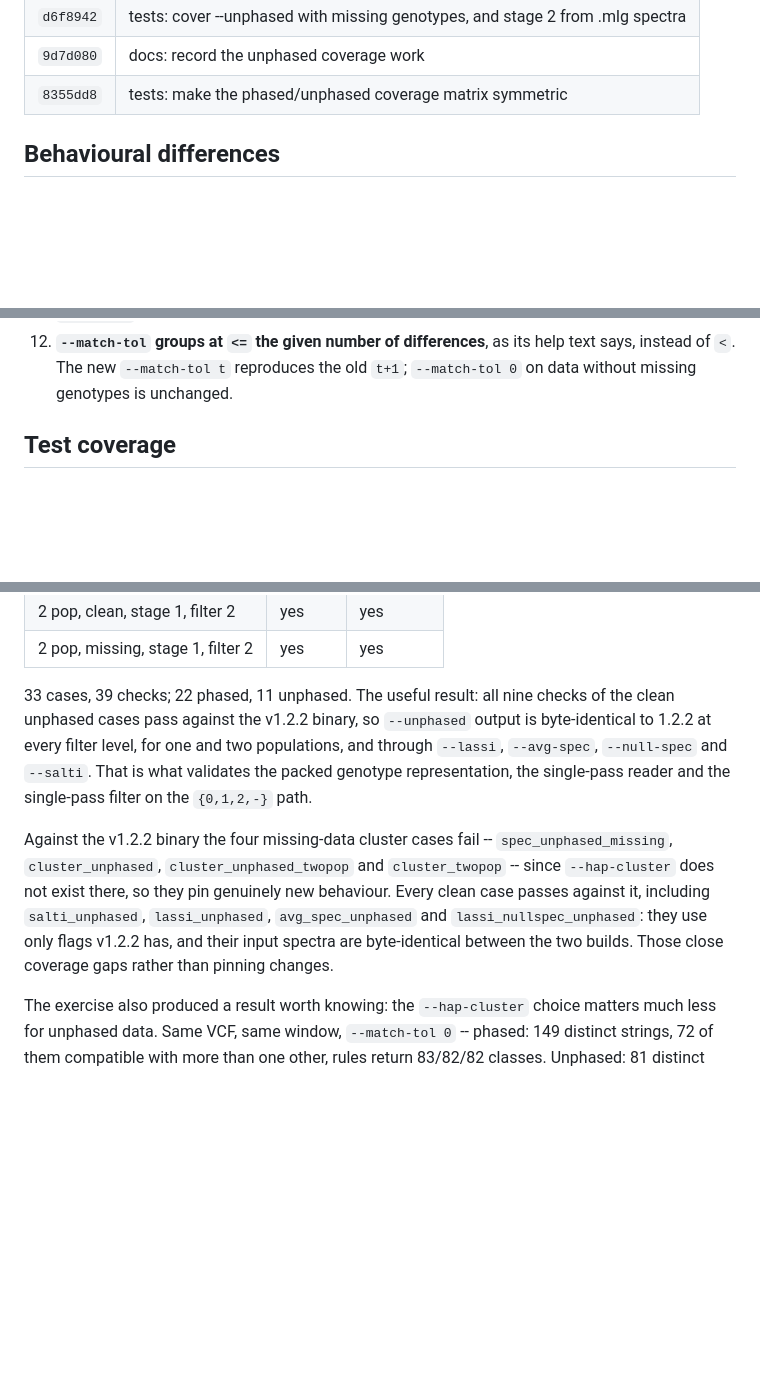
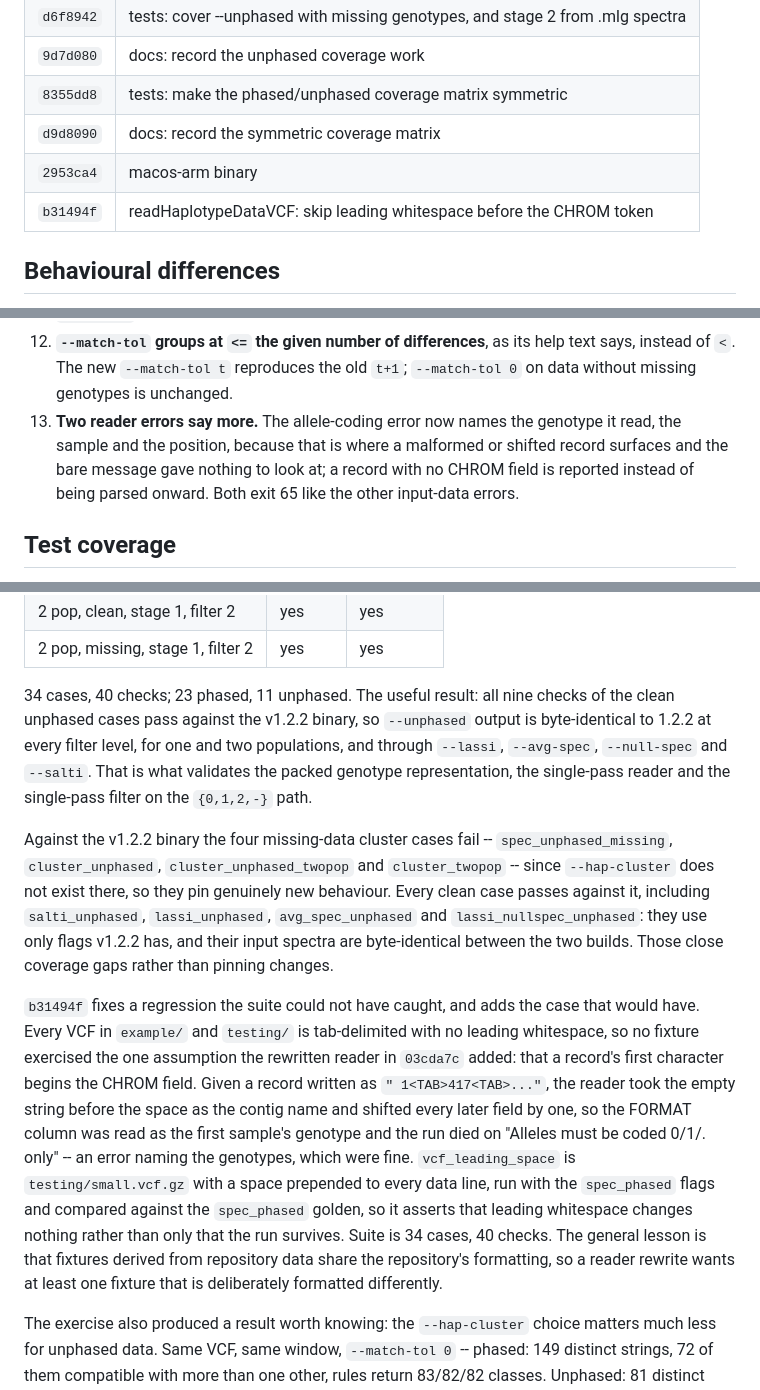
Before and after one commit to szpiech/lassip, a Markdown page: CHANGES-perf.md, 3 parts joined by grey strips. GitHub-like rendering; blank space fills up the shorter version.

Commit message:
docs: record the leading-whitespace fix
Commit table regenerated from git log --oneline --reverse salti..HEAD; it
had fallen two commits behind. Adds the behavioural note for the two reader
errors that now say more, and the test-coverage entry for
vcf_leading_space, including why no existing fixture could have caught the
regression.

```diff
--- a/CHANGES-perf.md
+++ b/CHANGES-perf.md
@@ -82,6 +82,9 @@ revised this file.
 | `d6f8942` | tests: cover --unphased with missing genotypes, and stage 2 from .mlg spectra |
 | `9d7d080` | docs: record the unphased coverage work |
 | `8355dd8` | tests: make the phased/unphased coverage matrix symmetric |
+| `d9d8090` | docs: record the symmetric coverage matrix |
+| `2953ca4` | macos-arm binary |
+| `b31494f` | readHaplotypeDataVCF: skip leading whitespace before the CHROM token |
 
 ## Behavioural differences
 
@@ -141,6 +144,11 @@ changed.
 12. **`--match-tol` groups at `<=` the given number of differences**, as its
    help text says, instead of `<`. The new `--match-tol t` reproduces the old
    `t+1`; `--match-tol 0` on data without missing genotypes is unchanged.
+13. **Two reader errors say more.** The allele-coding error now names the
+   genotype it read, the sample and the position, because that is where a
+   malformed or shifted record surfaces and the bare message gave nothing to
+   look at; a record with no CHROM field is reported instead of being parsed
+   onward. Both exit 65 like the other input-data errors.
 
 ## Test coverage
 
@@ -175,7 +183,7 @@ that the phased row never had.
 | 2 pop, clean, stage 1, filter 2 | yes | yes |
 | 2 pop, missing, stage 1, filter 2 | yes | yes |
 
-33 cases, 39 checks; 22 phased, 11 unphased. The useful result: all nine
+34 cases, 40 checks; 23 phased, 11 unphased. The useful result: all nine
 checks of the clean unphased cases pass against the v1.2.2 binary, so
 `--unphased` output is byte-identical to 1.2.2 at every filter level, for one
 and two populations, and through `--lassi`, `--avg-spec`, `--null-spec` and
@@ -190,6 +198,22 @@ genuinely new behaviour. Every clean case passes against it, including
 `lassi_nullspec_unphased`: they use only flags v1.2.2 has, and their input
 spectra are byte-identical between the two builds. Those close coverage gaps
 rather than pinning changes.
+
+`b31494f` fixes a regression the suite could not have caught, and adds the
+case that would have. Every VCF in `example/` and `testing/` is tab-delimited
+with no leading whitespace, so no fixture exercised the one assumption the
+rewritten reader in `03cda7c` added: that a record's first character begins
+the CHROM field. Given a record written as `" 1<TAB>417<TAB>..."`, the reader
+took the empty string before the space as the contig name and shifted every
+later field by one, so the FORMAT column was read as the first sample's
+genotype and the run died on "Alleles must be coded 0/1/. only" -- an error
+naming the genotypes, which were fine. `vcf_leading_space` is
+`testing/small.vcf.gz` with a space prepended to every data line, run with the
+`spec_phased` flags and compared against the `spec_phased` golden, so it
+asserts that leading whitespace changes nothing rather than only that the run
+survives. Suite is 34 cases, 40 checks. The general lesson is that fixtures
+derived from repository data share the repository's formatting, so a reader
+rewrite wants at least one fixture that is deliberately formatted differently.
 
 The exercise also produced a result worth knowing: the `--hap-cluster` choice
 matters much less for unphased data. Same VCF, same window, `--match-tol 0` --
```
